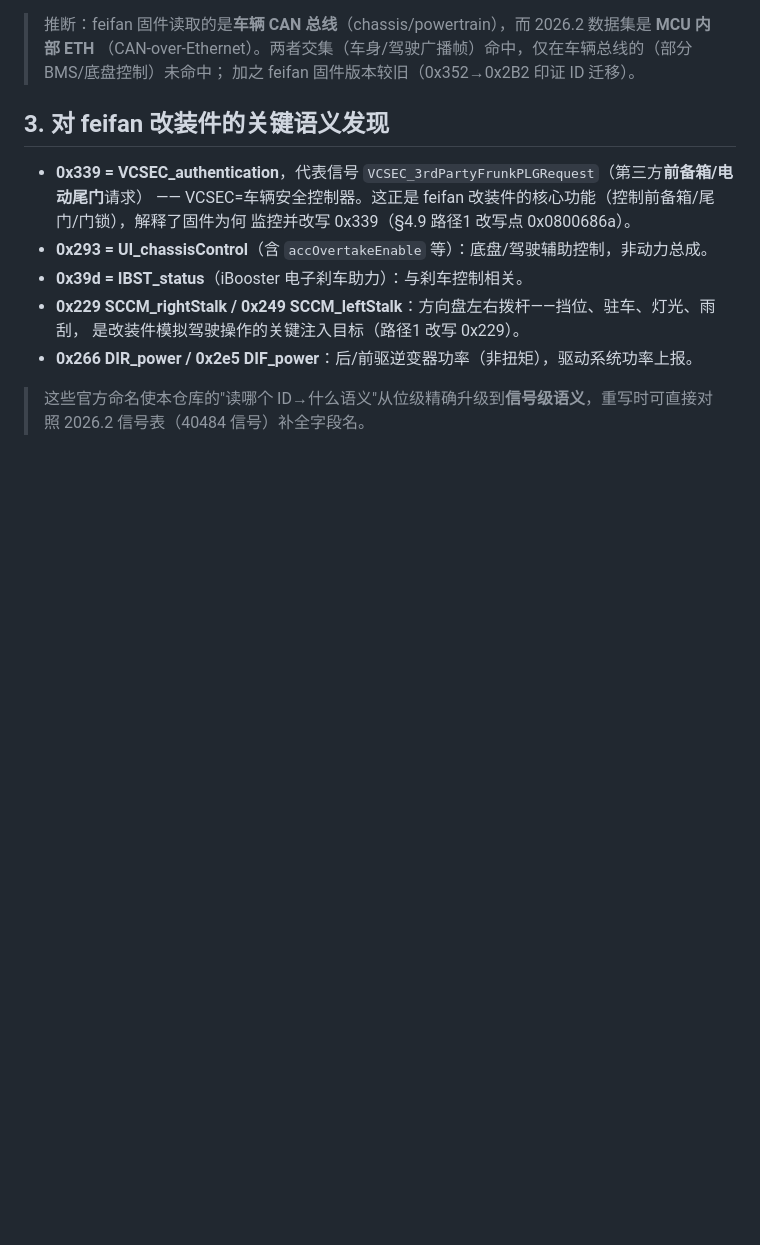
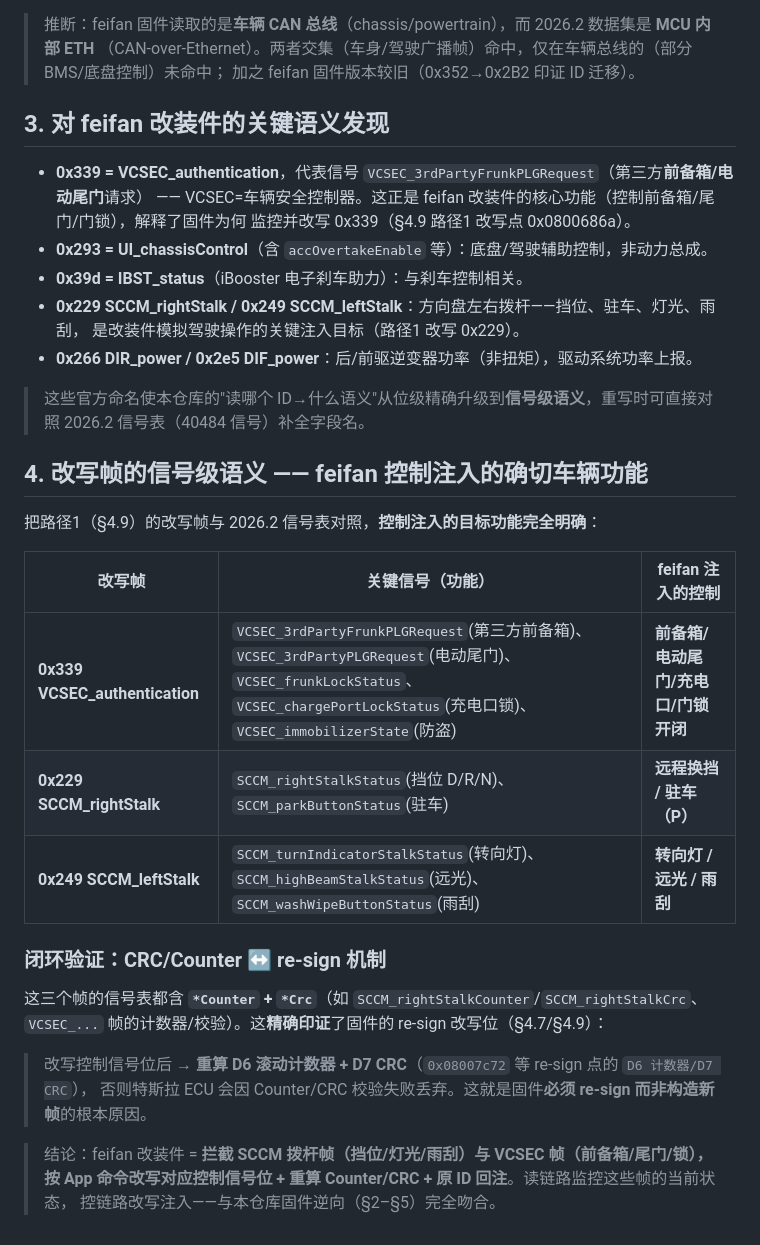
Before and after one commit to netPokey/feifanReverse, a Markdown page: weapp-rebuild/FIRMWARE_docs/TESLA_CAN_OFFICIAL_NAMES.md, the part around the change. Rendered like a GitHub page; blank space fills up the shorter version.

Commit message:
docs(firmware): 信号级语义-揭示控制注入确切功能+CRC/Counter闭环验证
用2026.2信号表对照路径1改写帧, 控制注入目标功能完全明确:
- 0x339 VCSEC_authentication → 前备箱/电动尾门/充电口/门锁(3rdPartyFrunkPLGRequest等)
- 0x229 SCCM_rightStalk → 远程换挡/驻车(rightStalkStatus/parkButtonStatus)
- 0x249 SCCM_leftStalk → 转向灯/远光/雨刮(turnIndicator/highBeam/washWipe)

闭环验证: 三帧信号表均含*Counter+*Crc, 精确印证re-sign改D6计数器/D7 CRC
→ 解释固件为何必须re-sign而非构造新帧(否则ECU校验失败丢弃)

结论: feifan=拦截SCCM拨杆帧+VCSEC帧, 按App命令改写控制信号位+重算Counter/CRC+原ID回注
与固件逆向(§2-5)完全吻合

Co-Authored-By: Claude Opus 4.8 <noreply@anthropic.com>
Claude-Session: https://claude.ai/code/session_013GvTivZApuHUoyZexbZuxp

```diff
--- a/weapp-rebuild/FIRMWARE_docs/TESLA_CAN_OFFICIAL_NAMES.md
+++ b/weapp-rebuild/FIRMWARE_docs/TESLA_CAN_OFFICIAL_NAMES.md
@@ -74,3 +74,23 @@
 
 > 这些官方命名使本仓库的"读哪个 ID→什么语义"从位级精确升级到**信号级语义**，重写时可直接对照
 > 2026.2 信号表（40484 信号）补全字段名。
+
+## 4. 改写帧的信号级语义 —— feifan 控制注入的**确切车辆功能**
+
+把路径1（§4.9）的改写帧与 2026.2 信号表对照，**控制注入的目标功能完全明确**：
+
+| 改写帧 | 关键信号（功能） | feifan 注入的控制 |
+|--------|----------------|------------------|
+| **0x339 VCSEC_authentication** | `VCSEC_3rdPartyFrunkPLGRequest`(第三方前备箱)、`VCSEC_3rdPartyPLGRequest`(电动尾门)、`VCSEC_frunkLockStatus`、`VCSEC_chargePortLockStatus`(充电口锁)、`VCSEC_immobilizerState`(防盗) | **前备箱/电动尾门/充电口/门锁开闭** |
+| **0x229 SCCM_rightStalk** | `SCCM_rightStalkStatus`(挡位 D/R/N)、`SCCM_parkButtonStatus`(驻车) | **远程换挡 / 驻车（P）** |
+| **0x249 SCCM_leftStalk** | `SCCM_turnIndicatorStalkStatus`(转向灯)、`SCCM_highBeamStalkStatus`(远光)、`SCCM_washWipeButtonStatus`(雨刮) | **转向灯 / 远光 / 雨刮** |
+
+### 闭环验证：CRC/Counter ↔ re-sign 机制
+这三个帧的信号表都含 **`*Counter` + `*Crc`**（如 `SCCM_rightStalkCounter`/`SCCM_rightStalkCrc`、
+`VCSEC_...` 帧的计数器/校验）。这**精确印证**了固件的 re-sign 改写位（§4.7/§4.9）：
+> 改写控制信号位后 → **重算 D6 滚动计数器 + D7 CRC**（`0x08007c72` 等 re-sign 点的 `D6 计数器/D7 CRC`），
+> 否则特斯拉 ECU 会因 Counter/CRC 校验失败丢弃。这就是固件**必须 re-sign 而非构造新帧**的根本原因。
+
+> 结论：feifan 改装件 = **拦截 SCCM 拨杆帧（挡位/灯光/雨刮）与 VCSEC 帧（前备箱/尾门/锁），
+> 按 App 命令改写对应控制信号位 + 重算 Counter/CRC + 原 ID 回注**。读链路监控这些帧的当前状态，
+> 控链路改写注入——与本仓库固件逆向（§2–§5）完全吻合。
```
